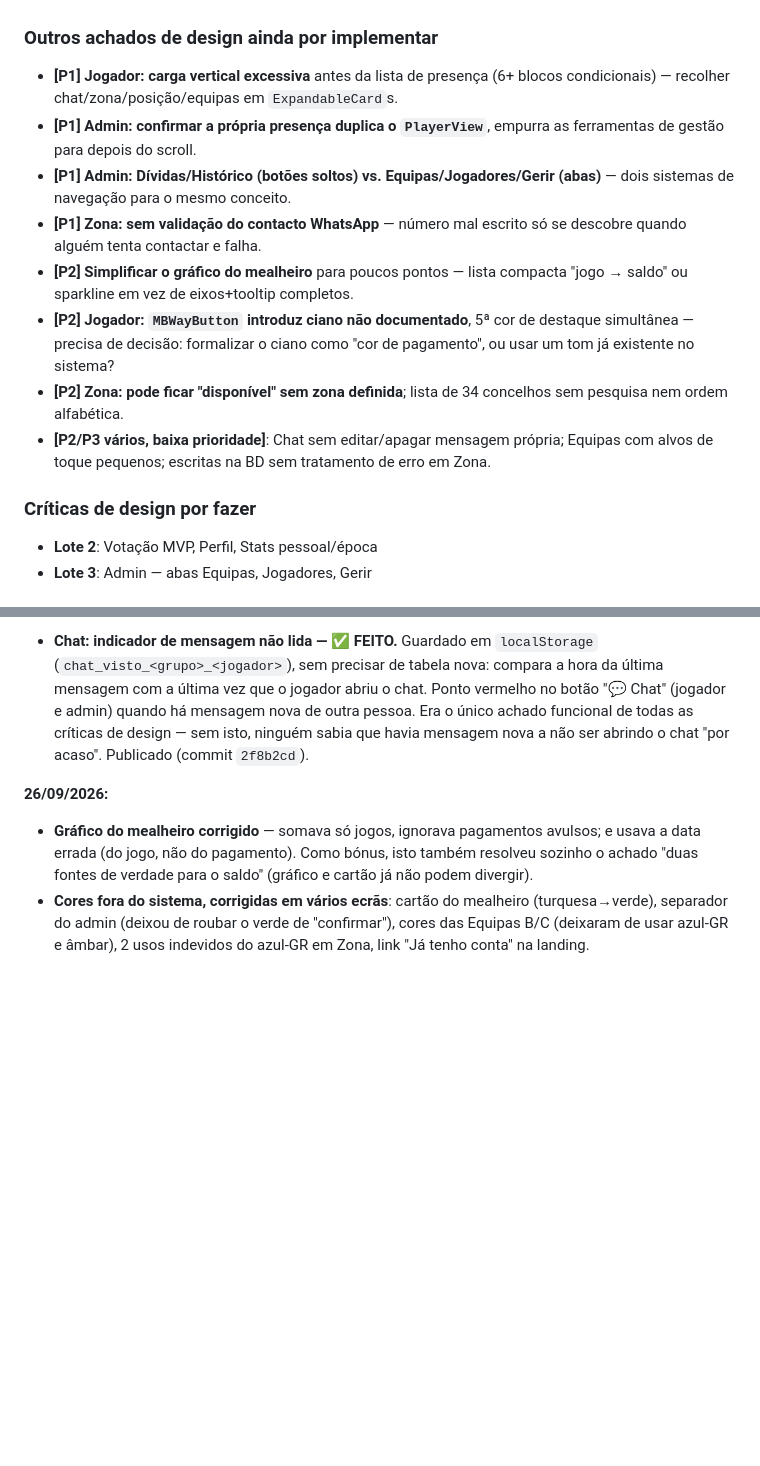
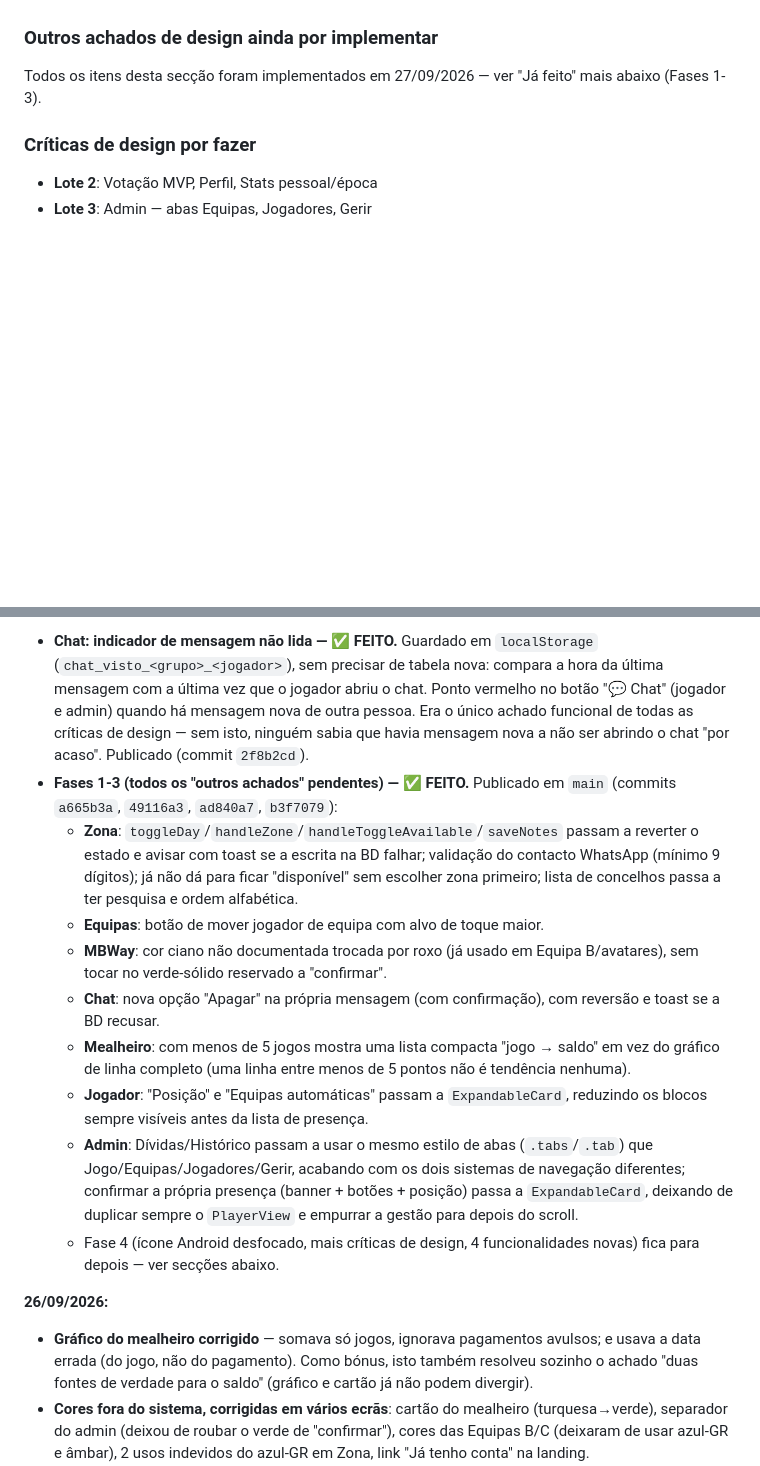
Before and after one commit to luispalmeiro1-star/hoje-ha-jogo-site, a Markdown page: POR-FAZER.md, 2 parts joined by grey strips. Rendered like a GitHub page; blank space fills up the shorter version.

Commit message:
Marcar Fases 1-3 como feitas (achados de design + estrutura)
Referência aos commits a665b3a, 49116a3, ad840a7 e b3f7079 no repo
hoje-ha-jogo, já publicados em main.

Co-Authored-By: Claude Sonnet 5 <noreply@anthropic.com>
Claude-Session: https://claude.ai/code/session_01JC4reWXVwscuRku1TtANPb

```diff
--- a/POR-FAZER.md
+++ b/POR-FAZER.md
@@ -32,25 +32,8 @@ ecrã de lançamento do Android/Chrome.
 
 ### Outros achados de design ainda por implementar
 
-- **[P1] Jogador: carga vertical excessiva** antes da lista de presença
-  (6+ blocos condicionais) — recolher chat/zona/posição/equipas em
-  `ExpandableCard`s.
-- **[P1] Admin: confirmar a própria presença duplica o `PlayerView`**, empurra
-  as ferramentas de gestão para depois do scroll.
-- **[P1] Admin: Dívidas/Histórico (botões soltos) vs. Equipas/Jogadores/Gerir
-  (abas)** — dois sistemas de navegação para o mesmo conceito.
-- **[P1] Zona: sem validação do contacto WhatsApp** — número mal escrito só
-  se descobre quando alguém tenta contactar e falha.
-- **[P2] Simplificar o gráfico do mealheiro** para poucos pontos — lista
-  compacta "jogo → saldo" ou sparkline em vez de eixos+tooltip completos.
-- **[P2] Jogador: `MBWayButton` introduz ciano não documentado**, 5ª cor de
-  destaque simultânea — precisa de decisão: formalizar o ciano como "cor de
-  pagamento", ou usar um tom já existente no sistema?
-- **[P2] Zona: pode ficar "disponível" sem zona definida**; lista de 34
-  concelhos sem pesquisa nem ordem alfabética.
-- **[P2/P3 vários, baixa prioridade]**: Chat sem editar/apagar mensagem
-  própria; Equipas com alvos de toque pequenos; escritas na BD sem
-  tratamento de erro em Zona.
+Todos os itens desta secção foram implementados em 27/09/2026 — ver
+"Já feito" mais abaixo (Fases 1-3).
 
 ### Críticas de design por fazer
 
@@ -104,6 +87,31 @@ Registo condensado — detalhe completo nos relatórios em
   há mensagem nova de outra pessoa. Era o único achado funcional de todas as
   críticas de design — sem isto, ninguém sabia que havia mensagem nova a não
   ser abrindo o chat "por acaso". Publicado (commit `2f8b2cd`).
+- **Fases 1-3 (todos os "outros achados" pendentes) — ✅ FEITO.** Publicado
+  em `main` (commits `a665b3a`, `49116a3`, `ad840a7`, `b3f7079`):
+  - **Zona**: `toggleDay`/`handleZone`/`handleToggleAvailable`/`saveNotes`
+    passam a reverter o estado e avisar com toast se a escrita na BD falhar;
+    validação do contacto WhatsApp (mínimo 9 dígitos); já não dá para ficar
+    "disponível" sem escolher zona primeiro; lista de concelhos passa a ter
+    pesquisa e ordem alfabética.
+  - **Equipas**: botão de mover jogador de equipa com alvo de toque maior.
+  - **MBWay**: cor ciano não documentada trocada por roxo (já usado em
+    Equipa B/avatares), sem tocar no verde-sólido reservado a "confirmar".
+  - **Chat**: nova opção "Apagar" na própria mensagem (com confirmação),
+    com reversão e toast se a BD recusar.
+  - **Mealheiro**: com menos de 5 jogos mostra uma lista compacta
+    "jogo → saldo" em vez do gráfico de linha completo (uma linha entre
+    menos de 5 pontos não é tendência nenhuma).
+  - **Jogador**: "Posição" e "Equipas automáticas" passam a `ExpandableCard`,
+    reduzindo os blocos sempre visíveis antes da lista de presença.
+  - **Admin**: Dívidas/Histórico passam a usar o mesmo estilo de abas
+    (`.tabs`/`.tab`) que Jogo/Equipas/Jogadores/Gerir, acabando com os dois
+    sistemas de navegação diferentes; confirmar a própria presença
+    (banner + botões + posição) passa a `ExpandableCard`, deixando de
+    duplicar sempre o `PlayerView` e empurrar a gestão para depois do
+    scroll.
+  - Fase 4 (ícone Android desfocado, mais críticas de design, 4
+    funcionalidades novas) fica para depois — ver secções abaixo.
 
 **26/09/2026:**
 - **Gráfico do mealheiro corrigido** — somava só jogos, ignorava pagamentos
```
